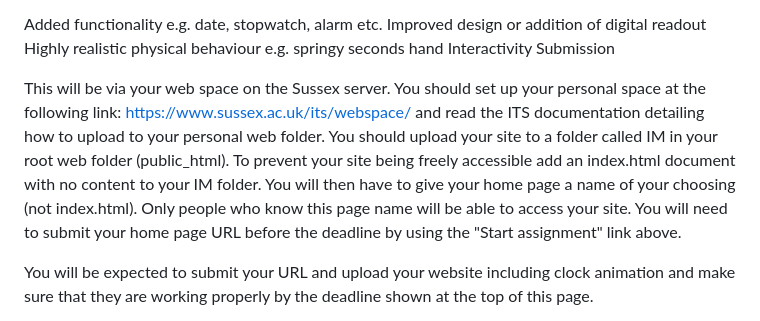
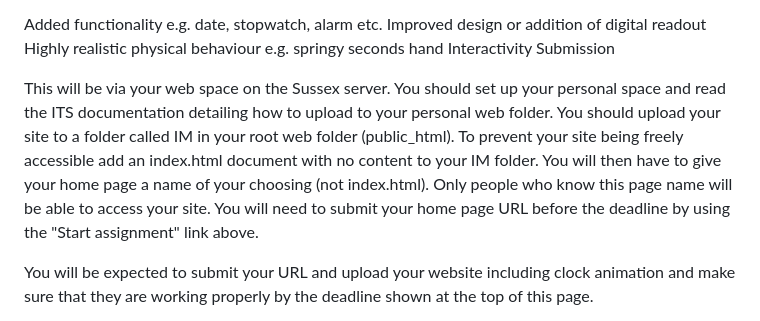
Before and after one commit to dundd2/Y1-Introduction-to-Multimedia-Multimedia-Web-Site-Development, a Markdown page: README.md, the part around the change. GitHub-like rendering.

```diff
--- a/README.md
+++ b/README.md
@@ -49,7 +49,7 @@ Highly realistic physical behaviour e.g. springy seconds hand
 Interactivity
 Submission
 
-This will be via your web space on the Sussex server. You should set up your personal space at the following link: https://www.sussex.ac.uk/its/webspace/ and read the ITS documentation detailing how to upload to your personal web folder. You should upload your site to a folder called IM in your root web folder (public_html). To prevent your site being freely accessible add an index.html document with no content to your IM folder. You will then have to give your home page a name of your choosing (not index.html). Only people who know this page name will be able to access your site. You will need to submit your home page URL before the deadline by using the "Start assignment" link above.
+This will be via your web space on the Sussex server. You should set up your personal space  and read the ITS documentation detailing how to upload to your personal web folder. You should upload your site to a folder called IM in your root web folder (public_html). To prevent your site being freely accessible add an index.html document with no content to your IM folder. You will then have to give your home page a name of your choosing (not index.html). Only people who know this page name will be able to access your site. You will need to submit your home page URL before the deadline by using the "Start assignment" link above.
 
 You will be expected to submit your URL and upload your website including clock animation and make sure that they are working properly by the deadline shown at the top of this page.
 
```
